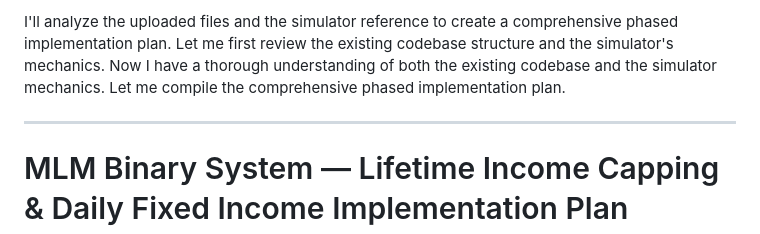
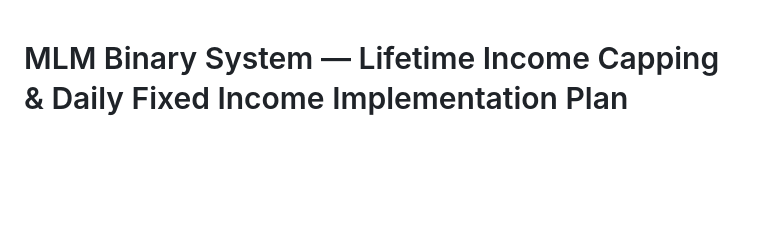
Before and after one commit to reybitgo/altas, a Markdown page: lifetime_capping.md, the part around the change. GitHub-like rendering; blank space fills up the shorter version.

Commit message:
ghk lifetime capping md

```diff
--- a/lifetime_capping.md
+++ b/lifetime_capping.md
@@ -1,8 +1,3 @@
-I'll analyze the uploaded files and the simulator reference to create a comprehensive phased implementation plan. Let me first review the existing codebase structure and the simulator's mechanics.
-Now I have a thorough understanding of both the existing codebase and the simulator mechanics. Let me compile the comprehensive phased implementation plan.
-
----
-
 # MLM Binary System — Lifetime Income Capping & Daily Fixed Income Implementation Plan
 
 ## Executive Summary
```
